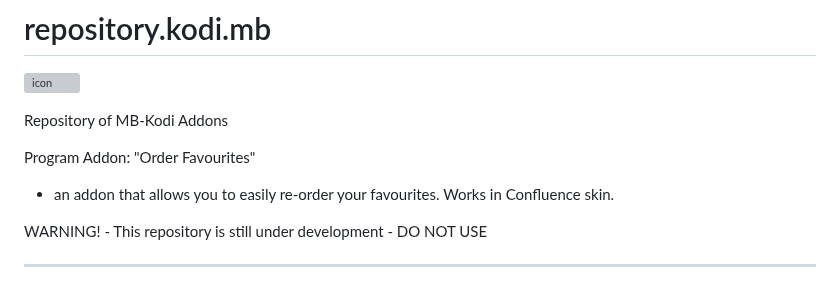
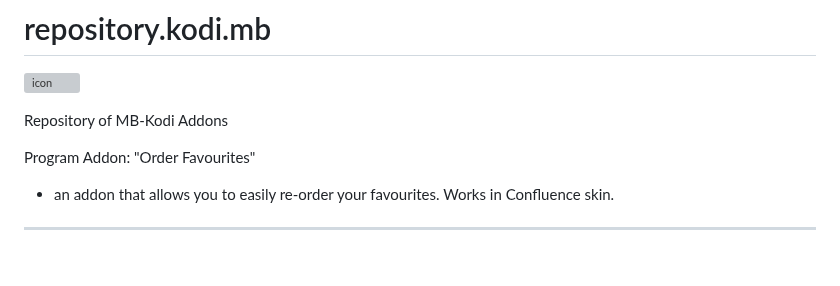
Before and after one commit to M-Borsch/MB-KODI, a Markdown page: README.md, the part around the change. Rendered like a GitHub page; blank space fills up the shorter version; grey boxes are pictures that could not be loaded.

```diff
--- a/README.md
+++ b/README.md
@@ -5,8 +5,6 @@ Repository of MB-Kodi Addons
 
 Program Addon: "Order Favourites"
 - an addon that allows you to easily re-order your favourites. Works in Confluence skin.
-
-WARNING! - This repository is still under development - DO NOT USE
 
 ------------------------------------------------------------------------------------------------------------------
 Information published on or related to MB-Kodi® repository is accurate and correct to our knowledge, however, there may be omissions, errors, or mistakes. Content published on or related to MB-Kodi is for informational purposes only. By continuing to use these services, you agree to the following Terms and Conditions.
```
